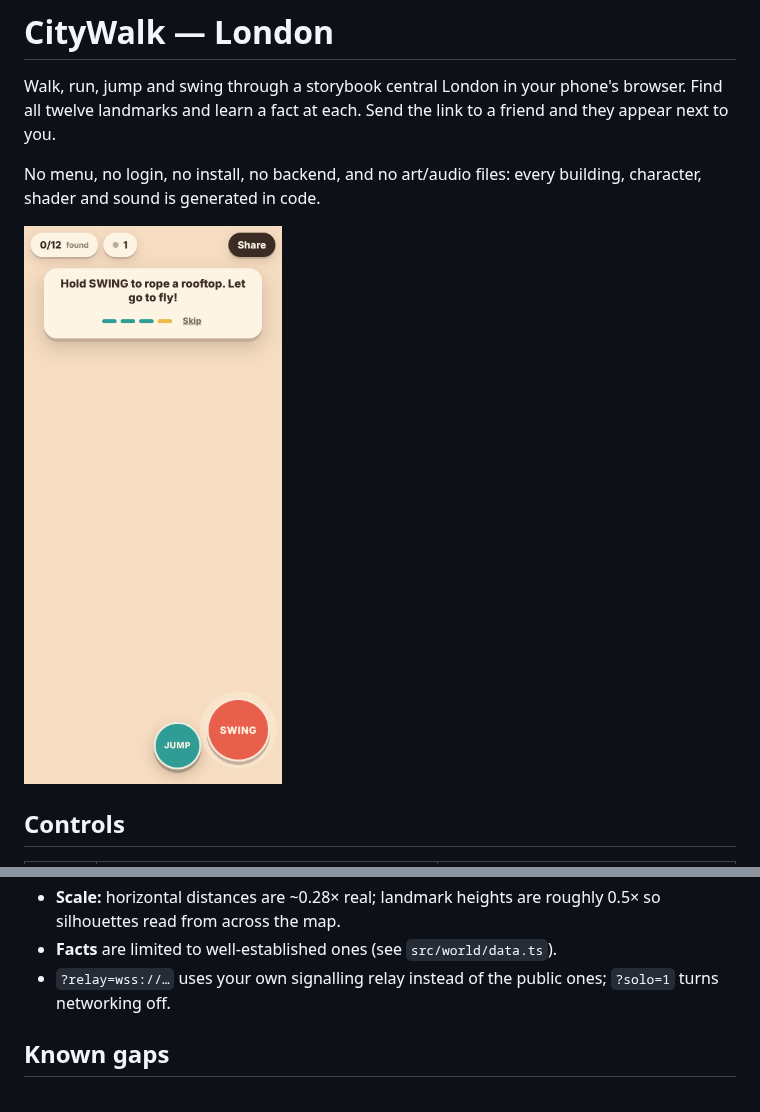
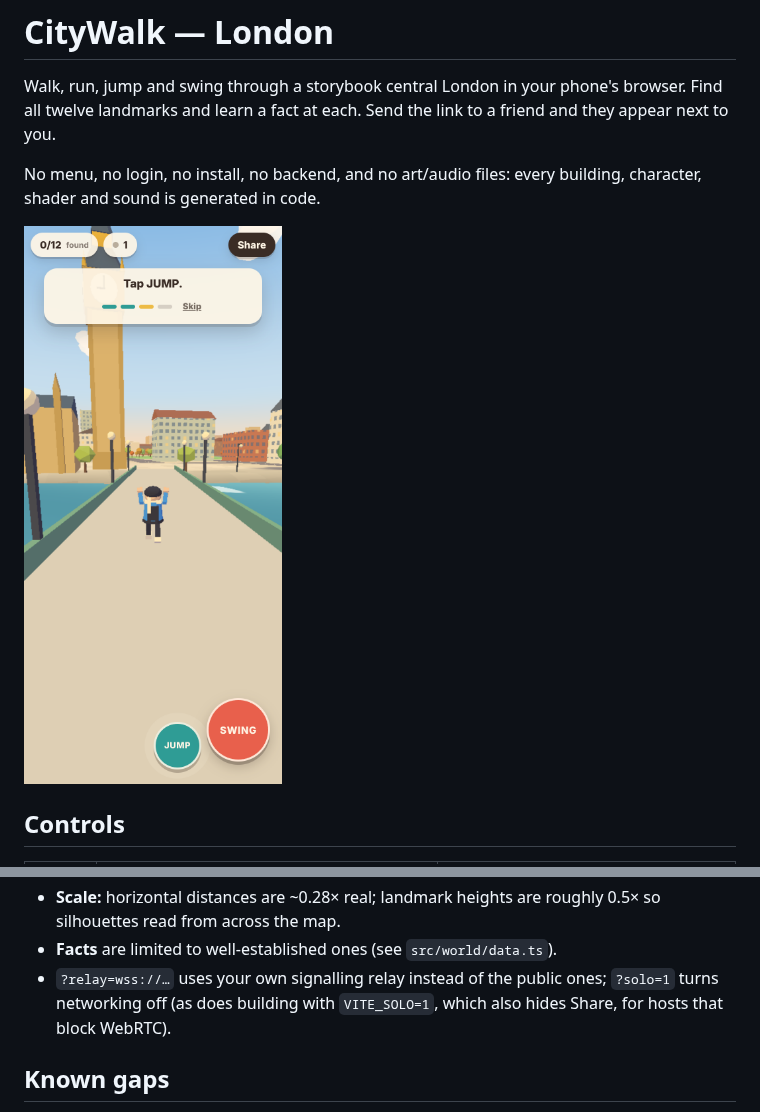
Before and after one commit to TheRealSiyuan/CityWalk_v2, a Markdown page: README.md, 2 parts joined by grey strips. Drawn GitHub-style; pictures changed too: screenshots/mobile-390x844.png.

Commit message:
Add solo build flag for hosts that block WebRTC
Co-Authored-By: Claude Opus 5.5 <noreply@anthropic.com>
Claude-Session: https://claude.ai/code/session_01A1HKZdwsX3GPKwQMsFC6a4

```diff
--- a/README.md
+++ b/README.md
@@ -117,7 +117,8 @@ depends on the path). A **private** repo only gets Pages on a paid GitHub plan.
   roughly 0.5× so silhouettes read from across the map.
 - **Facts** are limited to well-established ones (see `src/world/data.ts`).
 - `?relay=wss://…` uses your own signalling relay instead of the public ones;
-  `?solo=1` turns networking off.
+  `?solo=1` turns networking off (as does building with `VITE_SOLO=1`, which
+  also hides Share, for hosts that block WebRTC).
 
 ## Known gaps
 
```
Also changed, not shown: screenshots/mobile-swing.png, screenshots/multiplayer-a.png, screenshots/multiplayer-b.png, 3 other files.
